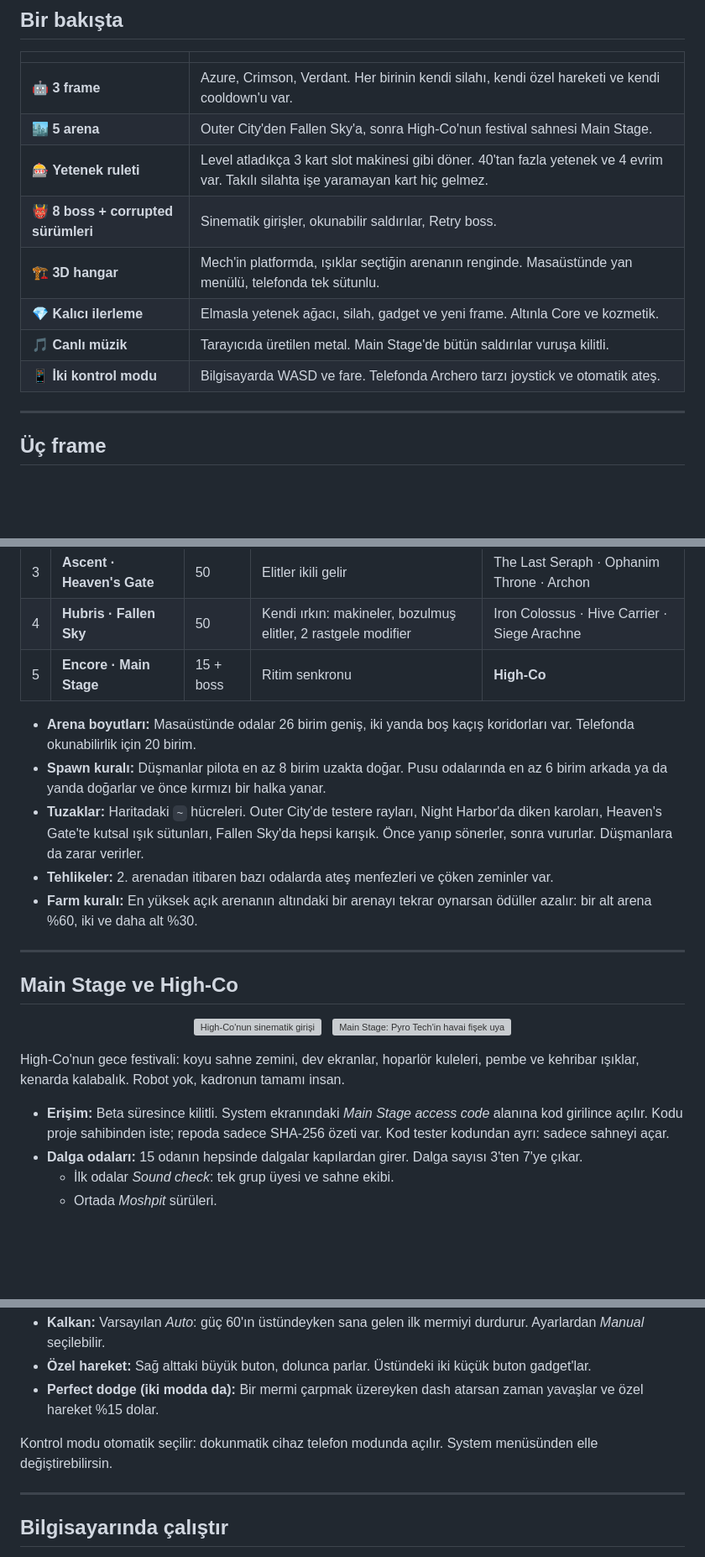
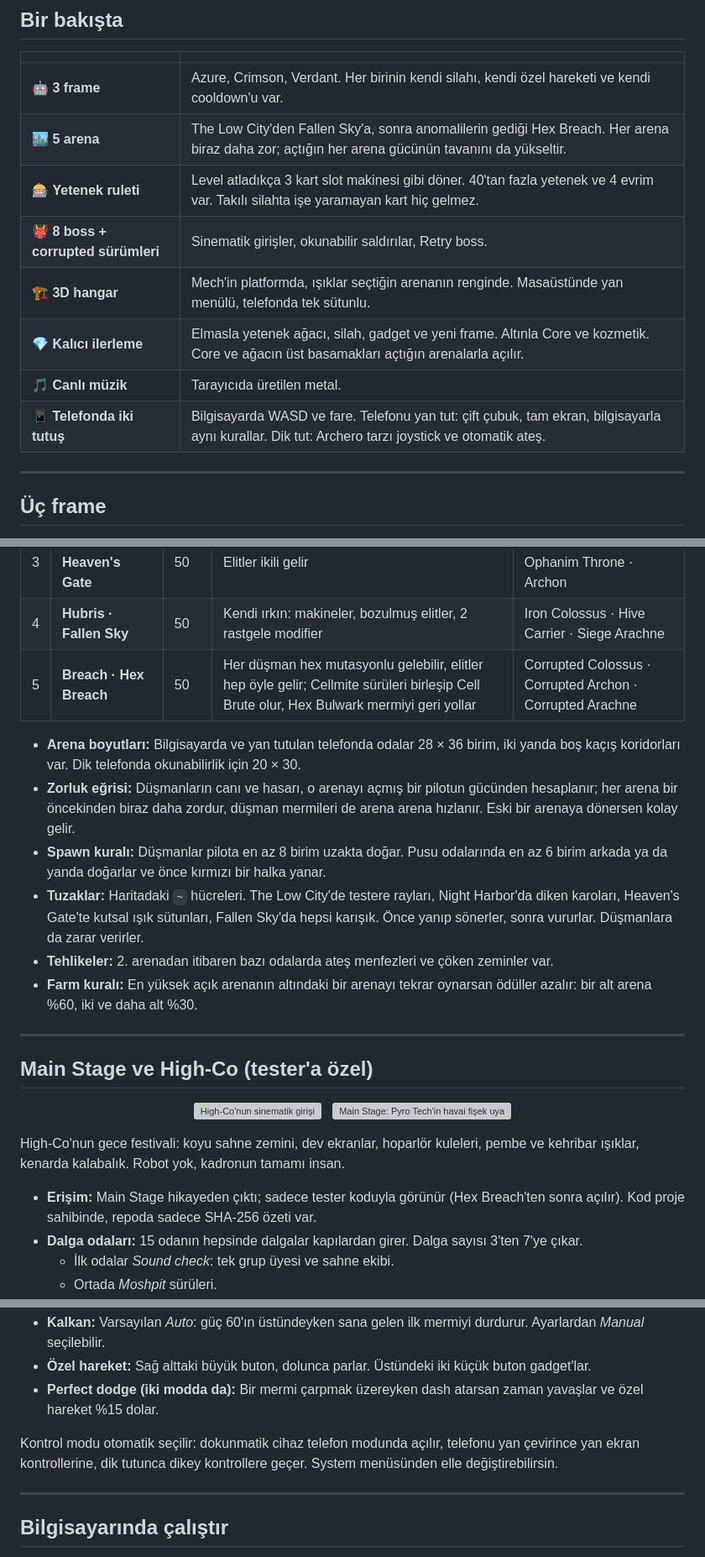
Before and after one commit to CikolataliPuding/seraph-breaker, a Markdown page: README.md, 3 parts joined by grey strips. Shown at 84% size. GitHub-like rendering; blank space fills up the shorter version; grey boxes are pictures that could not be loaded.

```diff
--- a/README.md
+++ b/README.md
@@ -48,13 +48,13 @@
 | | |
 |---|---|
 | 🤖 **3 frame** | Azure, Crimson, Verdant. Her birinin kendi silahı, kendi özel hareketi ve kendi cooldown'u var. |
-| 🏙️ **5 arena** | Outer City'den Fallen Sky'a, sonra High-Co'nun festival sahnesi Main Stage. |
+| 🏙️ **5 arena** | The Low City'den Fallen Sky'a, sonra anomalilerin gediği Hex Breach. Her arena biraz daha zor; açtığın her arena gücünün tavanını da yükseltir. |
 | 🎰 **Yetenek ruleti** | Level atladıkça 3 kart slot makinesi gibi döner. 40'tan fazla yetenek ve 4 evrim var. Takılı silahta işe yaramayan kart hiç gelmez. |
 | 👹 **8 boss + corrupted sürümleri** | Sinematik girişler, okunabilir saldırılar, Retry boss. |
 | 🏗️ **3D hangar** | Mech'in platformda, ışıklar seçtiğin arenanın renginde. Masaüstünde yan menülü, telefonda tek sütunlu. |
-| 💎 **Kalıcı ilerleme** | Elmasla yetenek ağacı, silah, gadget ve yeni frame. Altınla Core ve kozmetik. |
-| 🎵 **Canlı müzik** | Tarayıcıda üretilen metal. Main Stage'de bütün saldırılar vuruşa kilitli. |
-| 📱 **İki kontrol modu** | Bilgisayarda WASD ve fare. Telefonda Archero tarzı joystick ve otomatik ateş. |
+| 💎 **Kalıcı ilerleme** | Elmasla yetenek ağacı, silah, gadget ve yeni frame. Altınla Core ve kozmetik. Core ve ağacın üst basamakları açtığın arenalarla açılır. |
+| 🎵 **Canlı müzik** | Tarayıcıda üretilen metal. |
+| 📱 **Telefonda iki tutuş** | Bilgisayarda WASD ve fare. Telefonu yan tut: çift çubuk, tam ekran, bilgisayarla aynı kurallar. Dik tut: Archero tarzı joystick ve otomatik ateş. |
 
 ---
 
@@ -83,17 +83,18 @@ Her frame'in kendi zırhı, hızı, imza silahı ve özel hareketi var. Özel ha
 | 2 | **Undertow · Night Harbor** | 40 | Düşman mermileri %15 hızlı; ilk makineler | Prism Angel · Siege Arachne · Hive Carrier |
 | 3 | **Ascent · Heaven's Gate** | 50 | Elitler ikili gelir | The Last Seraph · Ophanim Throne · Archon |
 | 4 | **Hubris · Fallen Sky** | 50 | Kendi ırkın: makineler, bozulmuş elitler, 2 rastgele modifier | Iron Colossus · Hive Carrier · Siege Arachne |
-| 5 | **Encore · Main Stage** | 15 + boss | Ritim senkronu | **High-Co** |
+| 5 | **Breach · Hex Breach** | 50 | Her düşman hex mutasyonlu gelebilir, elitler hep öyle gelir; Cellmite sürüleri birleşip Cell Brute olur, Hex Bulwark mermiyi geri yollar | Corrupted Colossus · Corrupted Archon · Corrupted Arachne |
 
-- **Arena boyutları:** Masaüstünde odalar 26 birim geniş, iki yanda boş kaçış koridorları var. Telefonda okunabilirlik için 20 birim.
+- **Arena boyutları:** Bilgisayarda ve yan tutulan telefonda odalar 28 × 36 birim, iki yanda boş kaçış koridorları var. Dik telefonda okunabilirlik için 20 × 30.
+- **Zorluk eğrisi:** Düşmanların canı ve hasarı, o arenayı açmış bir pilotun gücünden hesaplanır; her arena bir öncekinden biraz daha zordur, düşman mermileri de arena arena hızlanır. Eski bir arenaya dönersen kolay gelir.
 - **Spawn kuralı:** Düşmanlar pilota en az 8 birim uzakta doğar. Pusu odalarında en az 6 birim arkada ya da yanda doğarlar ve önce kırmızı bir halka yanar.
-- **Tuzaklar:** Haritadaki `~` hücreleri. Outer City'de testere rayları, Night Harbor'da diken karoları, Heaven's Gate'te kutsal ışık sütunları, Fallen Sky'da hepsi karışık. Önce yanıp sönerler, sonra vururlar. Düşmanlara da zarar verirler.
+- **Tuzaklar:** Haritadaki `~` hücreleri. The Low City'de testere rayları, Night Harbor'da diken karoları, Heaven's Gate'te kutsal ışık sütunları, Fallen Sky'da hepsi karışık. Önce yanıp sönerler, sonra vururlar. Düşmanlara da zarar verirler.
 - **Tehlikeler:** 2. arenadan itibaren bazı odalarda ateş menfezleri ve çöken zeminler var.
 - **Farm kuralı:** En yüksek açık arenanın altındaki bir arenayı tekrar oynarsan ödüller azalır: bir alt arena %60, iki ve daha alt %30.
 
 ---
 
-## Main Stage ve High-Co
+## Main Stage ve High-Co (tester'a özel)
 
 <p align="center">
   <img src="test-shots/pr/d-f3-entrance.jpg" alt="High-Co'nun sinematik girişi" width="420">
@@ -103,7 +104,7 @@ Her frame'in kendi zırhı, hızı, imza silahı ve özel hareketi var. Özel ha
 
 High-Co'nun gece festivali: koyu sahne zemini, dev ekranlar, hoparlör kuleleri, pembe ve kehribar ışıklar, kenarda kalabalık. Robot yok, kadronun tamamı insan.
 
-- **Erişim:** Beta süresince kilitli. System ekranındaki *Main Stage access code* alanına kod girilince açılır. Kodu proje sahibinden iste; repoda sadece SHA-256 özeti var. Kod tester kodundan ayrı: sadece sahneyi açar.
+- **Erişim:** Main Stage hikayeden çıktı; sadece tester koduyla görünür (Hex Breach'ten sonra açılır). Kod proje sahibinde, repoda sadece SHA-256 özeti var.
 - **Dalga odaları:** 15 odanın hepsinde dalgalar kapılardan girer. Dalga sayısı 3'ten 7'ye çıkar.
   - İlk odalar *Sound check*: tek grup üyesi ve sahne ekibi.
   - Ortada *Moshpit* sürüleri.
@@ -252,7 +264,7 @@ Aynı anda sadece birkaç düşman saldırır (saldırı jetonları). Arena 1 sa
 - **Özel hareket:** Sağ alttaki büyük buton, dolunca parlar. Üstündeki iki küçük buton gadget'lar.
 - **Perfect dodge (iki modda da):** Bir mermi çarpmak üzereyken dash atarsan zaman yavaşlar ve özel hareket %15 dolar.
 
-Kontrol modu otomatik seçilir: dokunmatik cihaz telefon modunda açılır. System menüsünden elle değiştirebilirsin.
+Kontrol modu otomatik seçilir: dokunmatik cihaz telefon modunda açılır, telefonu yan çevirince yan ekran kontrollerine, dik tutunca dikey kontrollere geçer. System menüsünden elle değiştirebilirsin.
 
 ---
 
```
Also changed, not shown: other parts of README.md (+14 -3 lines).
